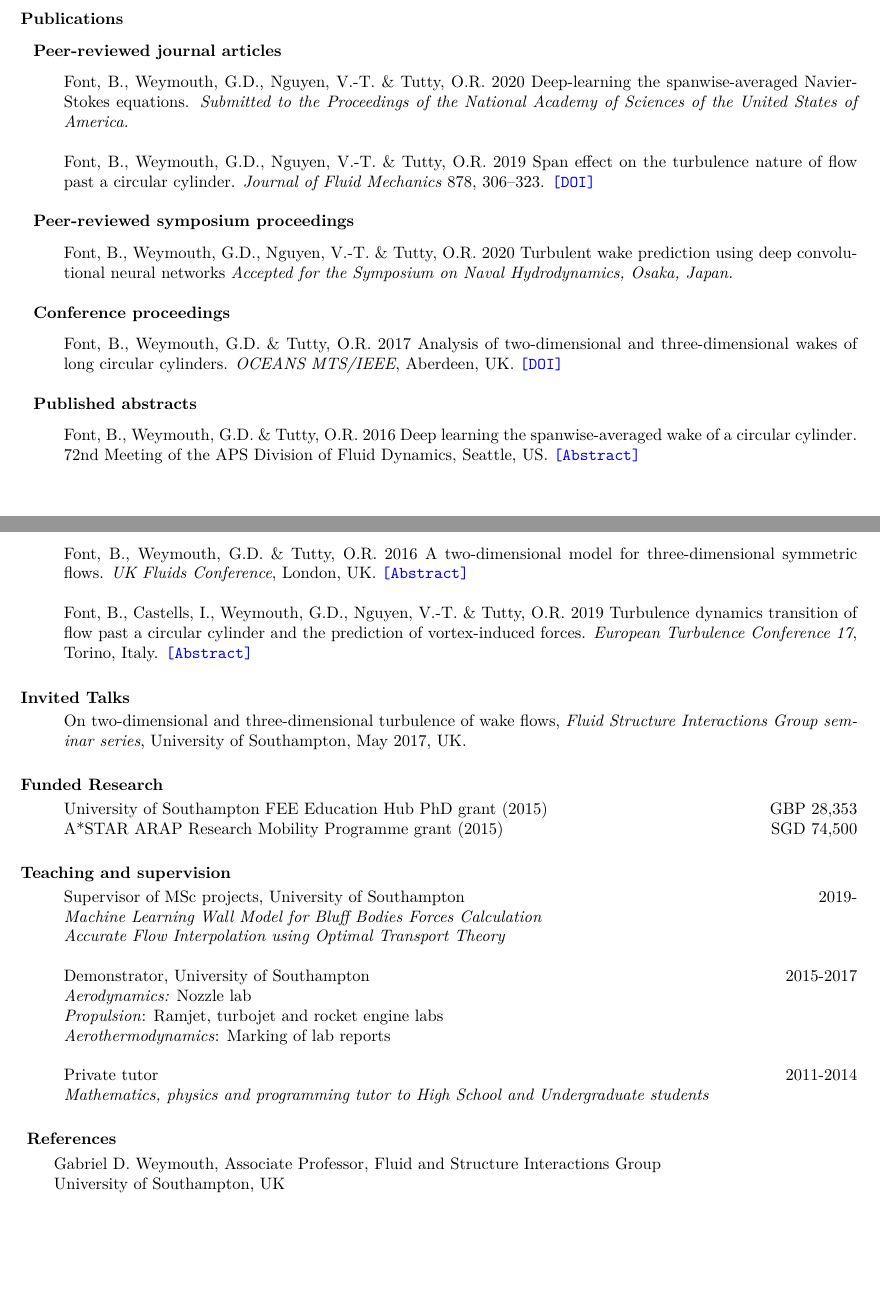
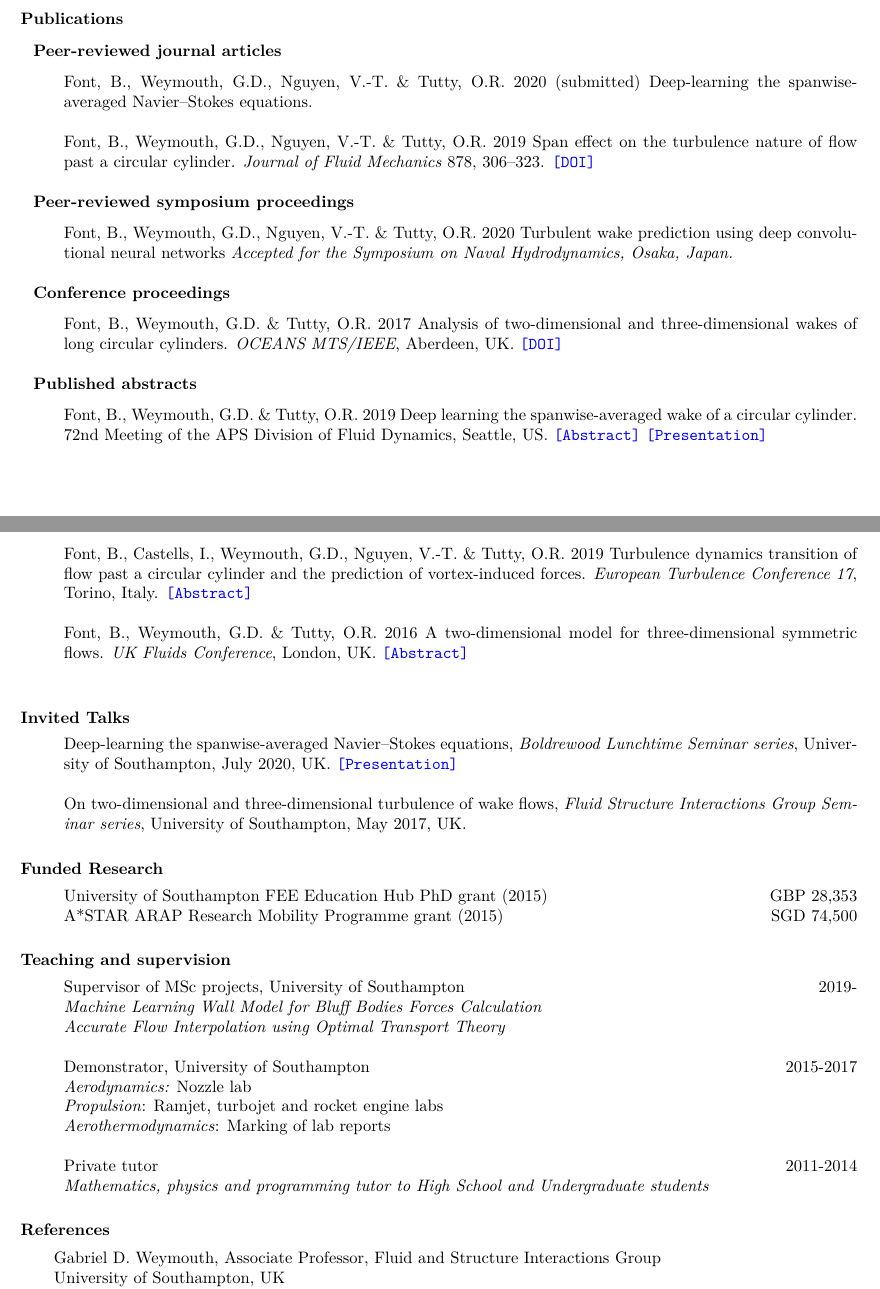
Before and after one commit to b-fg/CV.tex, a LaTeX CV (cv.tex): two parts of pages 1 and 2 of 2, joined at a grey line, cut so that both start at the same text, the shorter picture padded with empty space. Compiled offline with pdfLaTeX.

Commit message:
July 2020 update.

```diff
--- a/cv.tex
+++ b/cv.tex
@@ -99,7 +99,7 @@ Doctoral Researcher, University of Southampton, UK & 2015-2020
 \vspace{0.25cm}
 \hspace{-1cm}\textbf{Peer-reviewed journal articles}\vspace{0.25cm}
 \begin{p}
-Font, B., Weymouth, G.D., Nguyen, V.-T. \& Tutty, O.R. 2020 Deep-learning the spanwise-averaged Navier-Stokes equations. \textit{Submitted to the Proceedings of the National Academy of Sciences of the United States of America.}\\
+Font, B., Weymouth, G.D., Nguyen, V.-T. \& Tutty, O.R. 2020 (submitted) Deep-learning the spanwise-averaged Navier--Stokes equations.\\
 \\
 Font, B., Weymouth, G.D., Nguyen, V.-T. \& Tutty, O.R. 2019 Span effect on the turbulence nature of flow past a circular cylinder. \textit{Journal of Fluid Mechanics} 878, 306--323. \href{https://doi.org/10.1017/jfm.2019.637}{\texttt{[DOI]}}
 \end{p}
@@ -116,19 +116,24 @@ Font, B., Weymouth, G.D.  \&  Tutty, O.R. 2017 Analysis of two-dimensional and t
 
 \hspace{-1cm}\textbf{Published abstracts}\vspace{0.25cm}
 \begin{p}
-Font, B., Weymouth, G.D.  \&  Tutty, O.R. 2016  Deep learning the spanwise-averaged wake of a circular cylinder. 72nd Meeting of the APS Division of Fluid Dynamics, Seattle, US. \href{https://meetings.aps.org/Meeting/DFD19/Session/L17.5}{\texttt{[Abstract]}}\\
+Font, B., Weymouth, G.D.  \&  Tutty, O.R. 2019  Deep learning the spanwise-averaged wake of a circular cylinder. 72nd Meeting of the APS Division of Fluid Dynamics, Seattle, US.
+\href{https://meetings.aps.org/Meeting/DFD19/Session/L17.5}{\texttt{[Abstract]}}
+\href{https://github.com/b-fg/APS2019}{\texttt{[Presentation]}}\\
+\\
+Font, B., Castells, I., Weymouth, G.D., Nguyen, V.-T.  \&  Tutty, O.R. 2019  Turbulence dynamics transition of flow past a circular cylinder and the prediction of vortex-induced forces. \textit{European Turbulence Conference 17}, Torino, Italy.  \href{https://etc17.fyper.com/program/show_slot/41}{\texttt{[Abstract]}}\\
 \\
 Font, B., Weymouth, G.D.  \&  Tutty, O.R. 2016  A two-dimensional model for three-dimensional symmetric flows. \textit{UK Fluids Conference}, London, UK.  \href{https://www.imperial.ac.uk/media/imperial-college/faculty-of-engineering/aeronautics/UK-Fluids-Conference-2016-booklet.pdf}{\texttt{[Abstract]}}\\
-\\
-Font, B., Castells, I., Weymouth, G.D., Nguyen, V.-T.  \&  Tutty, O.R. 2019  Turbulence dynamics transition of flow past a circular cylinder and the prediction of vortex-induced forces. \textit{European Turbulence Conference 17}, Torino, Italy.  \href{https://etc17.fyper.com/program/show_slot/41}{\texttt{[Abstract]}}
 \end{p}
 
-\section{Invited Talks}
+\section{Invited Talks}\vspace{0.5cm}
 \begin{p}
-On two-dimensional and three-dimensional turbulence of wake flows, \textit{Fluid Structure Interactions Group seminar series}, University of Southampton, May 2017, UK.
+Deep-learning the spanwise-averaged Navier--Stokes equations, \textit{Boldrewood Lunchtime Seminar series}, University of Southampton, July 2020, UK.
+\href{https://github.com/b-fg/BLS2020}{\texttt{[Presentation]}}\\
+\\
+On two-dimensional and three-dimensional turbulence of wake flows, \textit{Fluid Structure Interactions Group Seminar series}, University of Southampton, May 2017, UK.
 \end{p}
 
-\section{Funded Research}
+\section{Funded Research}\vspace{0.5cm}
 \begin{p3}
 \begin{tabular}{p{\dimexpr 0.85\linewidth-2\tabcolsep} >{\raggedleft\arraybackslash}p{\dimexpr 0.15\linewidth-\tabcolsep}}
 University of Southampton FEE Education Hub PhD grant (2015) & GBP 28,353\\
@@ -136,7 +141,7 @@ A*STAR ARAP Research Mobility Programme grant (2015) & SGD 74,500
 \end{tabular}
 \end{p3}
 
-\section{Teaching and supervision}
+\section{Teaching and supervision}\vspace{0.5cm}
 \begin{p1}
 \begin{tabular}{p{\dimexpr 0.85\linewidth-2\tabcolsep} >{\raggedleft\arraybackslash}p{\dimexpr 0.15\linewidth-\tabcolsep}}
 Supervisor of MSc projects, University of Southampton & 2019-\\
@@ -154,7 +159,7 @@ Private tutor & 2011-2014\\
 \end{tabular}
 \end{p1}
 
-\section{ References}
+\section{References}\vspace{0.5cm}
 \begin{p1}
 Gabriel D. Weymouth, Associate Professor, Fluid and Structure Interactions Group\\
 University of Southampton, UK\\
```
Also changed, not shown: cv.pdf.
